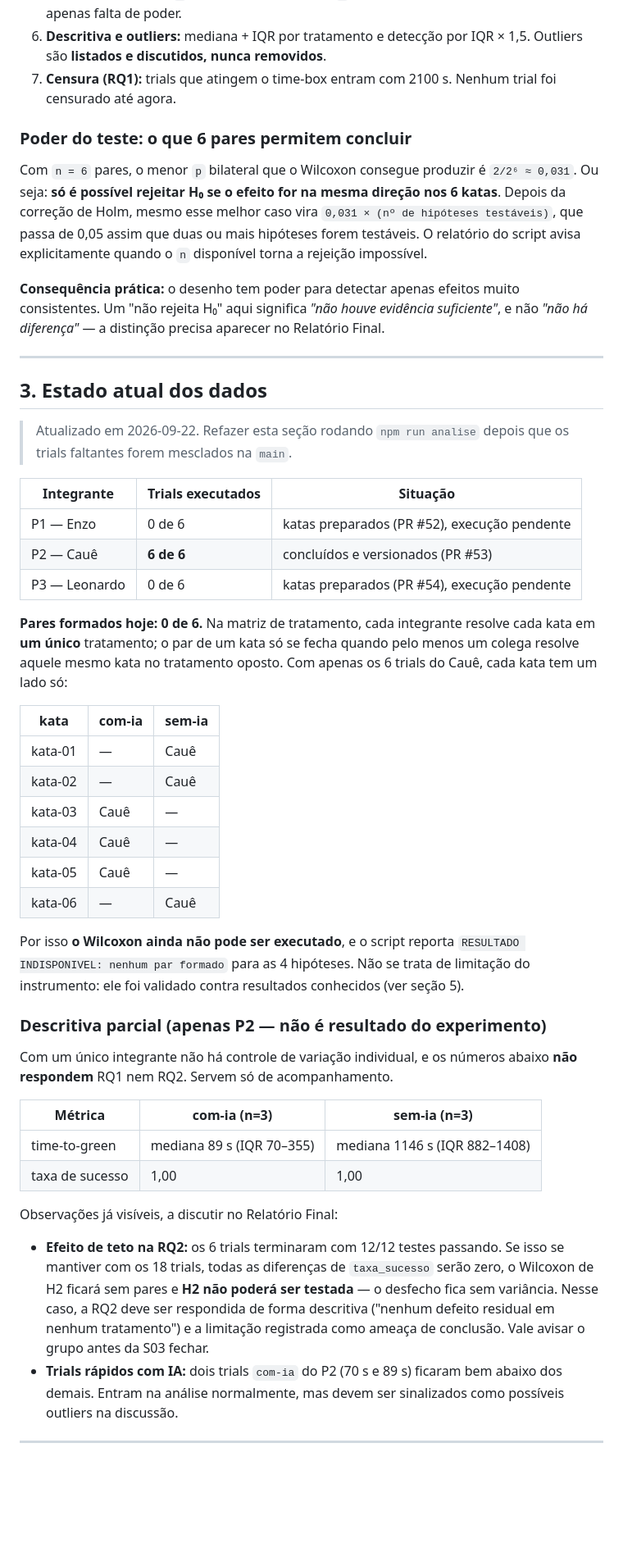
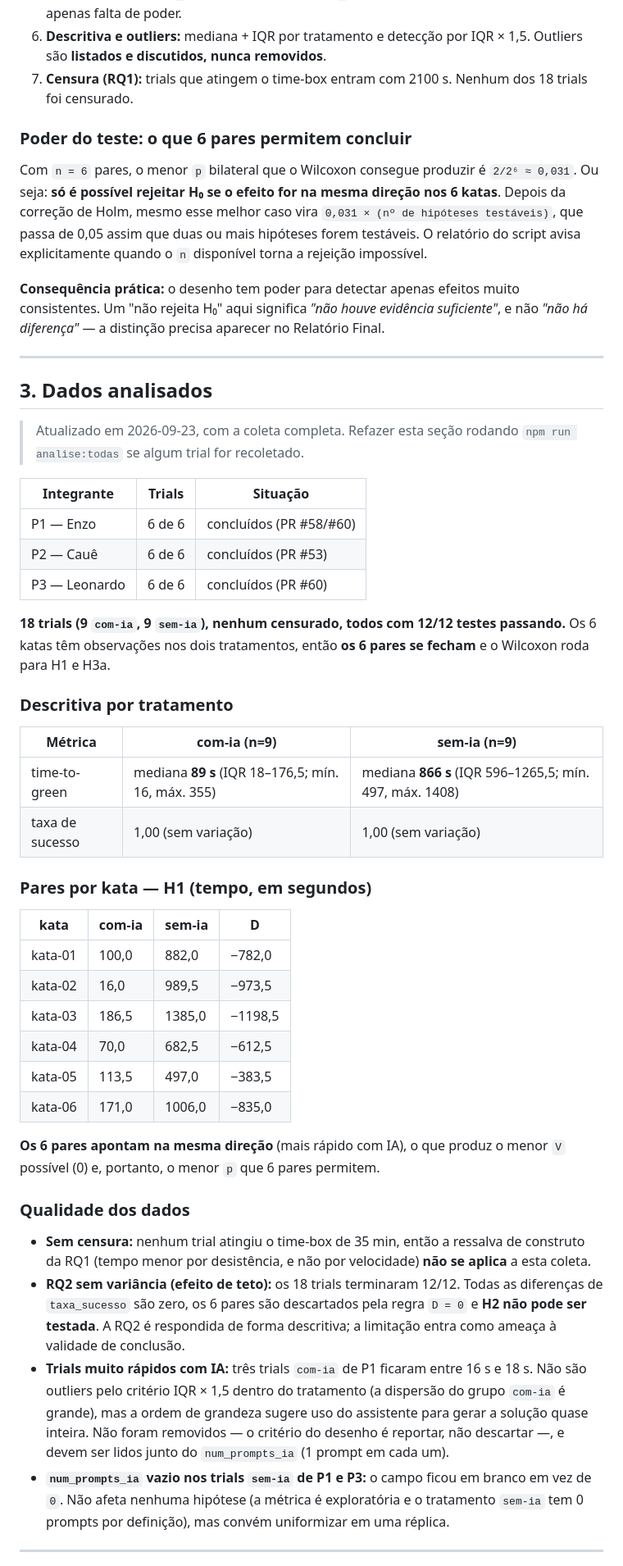
Before and after one commit to Enzocasaes/Laboratorio-medicao-experimentacao-de-software, a Markdown page: Lab2/Docs/AnaliseEstatistica.md, the part around one of its changes. Shown at 82% size. Drawn GitHub-style; blank space fills up the shorter version.

```diff
--- a/Lab2/Docs/AnaliseEstatistica.md
+++ b/Lab2/Docs/AnaliseEstatistica.md
@@ -54,7 +54,7 @@ célula (kata × tratamento).
 6. **Descritiva e outliers:** mediana + IQR por tratamento e detecção por
    IQR × 1,5. Outliers são **listados e discutidos, nunca removidos**.
 7. **Censura (RQ1):** trials que atingem o time-box entram com 2100 s. Nenhum
-   trial foi censurado até agora.
+   dos 18 trials foi censurado.
 
 ### Poder do teste: o que 6 pares permitem concluir
 
@@ -72,57 +72,61 @@ Relatório Final.
 
 ---
 
-## 3. Estado atual dos dados
+## 3. Dados analisados
 
-> Atualizado em 2026-09-22. Refazer esta seção rodando `npm run analise` depois
-> que os trials faltantes forem mesclados na `main`.
+> Atualizado em 2026-09-23, com a coleta completa. Refazer esta seção rodando
+> `npm run analise:todas` se algum trial for recoletado.
 
-| Integrante | Trials executados | Situação |
+| Integrante | Trials | Situação |
 |---|---|---|
-| P1 — Enzo | 0 de 6 | katas preparados (PR #52), execução pendente |
-| P2 — Cauê | **6 de 6** | concluídos e versionados (PR #53) |
-| P3 — Leonardo | 0 de 6 | katas preparados (PR #54), execução pendente |
+| P1 — Enzo | 6 de 6 | concluídos (PR #58/#60) |
+| P2 — Cauê | 6 de 6 | concluídos (PR #53) |
+| P3 — Leonardo | 6 de 6 | concluídos (PR #60) |
 
-**Pares formados hoje: 0 de 6.** Na matriz de tratamento, cada integrante
-resolve cada kata em **um único** tratamento; o par de um kata só se fecha
-quando pelo menos um colega resolve aquele mesmo kata no tratamento oposto.
-Com apenas os 6 trials do Cauê, cada kata tem um lado só:
+**18 trials (9 `com-ia`, 9 `sem-ia`), nenhum censurado, todos com 12/12 testes
+passando.** Os 6 katas têm observações nos dois tratamentos, então **os 6 pares
+se fecham** e o Wilcoxon roda para H1 e H3a.
 
-| kata | com-ia | sem-ia |
+### Descritiva por tratamento
+
+| Métrica | com-ia (n=9) | sem-ia (n=9) |
 |---|---|---|
-| kata-01 | — | Cauê |
-| kata-02 | — | Cauê |
-| kata-03 | Cauê | — |
-| kata-04 | Cauê | — |
-| kata-05 | Cauê | — |
-| kata-06 | — | Cauê |
+| time-to-green | mediana **89 s** (IQR 18–176,5; mín. 16, máx. 355) | mediana **866 s** (IQR 596–1265,5; mín. 497, máx. 1408) |
+| taxa de sucesso | 1,00 (sem variação) | 1,00 (sem variação) |
 
-Por isso **o Wilcoxon ainda não pode ser executado**, e o script reporta
-`RESULTADO INDISPONIVEL: nenhum par formado` para as 4 hipóteses. Não se trata
-de limitação do instrumento: ele foi validado contra resultados conhecidos (ver
-seção 5).
+### Pares por kata — H1 (tempo, em segundos)
 
-### Descritiva parcial (apenas P2 — não é resultado do experimento)
+| kata | com-ia | sem-ia | D |
+|---|---|---|---|
+| kata-01 | 100,0 | 882,0 | −782,0 |
+| kata-02 | 16,0 | 989,5 | −973,5 |
+| kata-03 | 186,5 | 1385,0 | −1198,5 |
+| kata-04 | 70,0 | 682,5 | −612,5 |
+| kata-05 | 113,5 | 497,0 | −383,5 |
+| kata-06 | 171,0 | 1006,0 | −835,0 |
 
-Com um único integrante não há controle de variação individual, e os números
-abaixo **não respondem** RQ1 nem RQ2. Servem só de acompanhamento.
+**Os 6 pares apontam na mesma direção** (mais rápido com IA), o que produz o
+menor `V` possível (0) e, portanto, o menor `p` que 6 pares permitem.
 
-| Métrica | com-ia (n=3) | sem-ia (n=3) |
-|---|---|---|
-| time-to-green | mediana 89 s (IQR 70–355) | mediana 1146 s (IQR 882–1408) |
-| taxa de sucesso | 1,00 | 1,00 |
+### Qualidade dos dados
 
-Observações já visíveis, a discutir no Relatório Final:
-
-- **Efeito de teto na RQ2:** os 6 trials terminaram com 12/12 testes passando.
-  Se isso se mantiver com os 18 trials, todas as diferenças de `taxa_sucesso`
-  serão zero, o Wilcoxon de H2 ficará sem pares e **H2 não poderá ser testada** —
-  o desfecho fica sem variância. Nesse caso, a RQ2 deve ser respondida de forma
-  descritiva ("nenhum defeito residual em nenhum tratamento") e a limitação
-  registrada como ameaça de conclusão. Vale avisar o grupo antes da S03 fechar.
-- **Trials rápidos com IA:** dois trials `com-ia` do P2 (70 s e 89 s) ficaram
-  bem abaixo dos demais. Entram na análise normalmente, mas devem ser sinalizados
-  como possíveis outliers na discussão.
+- **Sem censura:** nenhum trial atingiu o time-box de 35 min, então a ressalva
+  de construto da RQ1 (tempo menor por desistência, e não por velocidade) **não
+  se aplica** a esta coleta.
+- **RQ2 sem variância (efeito de teto):** os 18 trials terminaram 12/12. Todas
+  as diferenças de `taxa_sucesso` são zero, os 6 pares são descartados pela
+  regra `D = 0` e **H2 não pode ser testada**. A RQ2 é respondida de forma
+  descritiva; a limitação entra como ameaça à validade de conclusão.
+- **Trials muito rápidos com IA:** três trials `com-ia` de P1 ficaram entre 16 s
+  e 18 s. Não são outliers pelo critério IQR × 1,5 dentro do tratamento (a
+  dispersão do grupo `com-ia` é grande), mas a ordem de grandeza sugere uso do
+  assistente para gerar a solução quase inteira. Não foram removidos — o critério
+  do desenho é reportar, não descartar —, e devem ser lidos junto do
+  `num_prompts_ia` (1 prompt em cada um).
+- **`num_prompts_ia` vazio nos trials `sem-ia` de P1 e P3:** o campo ficou em
+  branco em vez de `0`. Não afeta nenhuma hipótese (a métrica é exploratória e o
+  tratamento `sem-ia` tem 0 prompts por definição), mas convém uniformizar em
+  uma réplica.
 
 ---
 
```
Also changed, not shown: other parts of Lab2/Docs/AnaliseEstatistica.md (+51 -13 lines).
